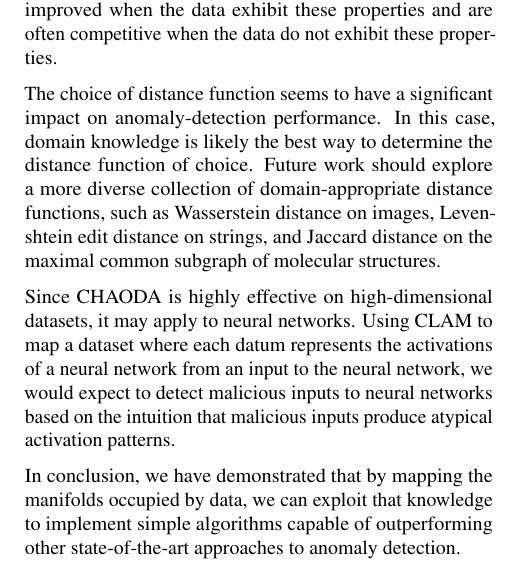
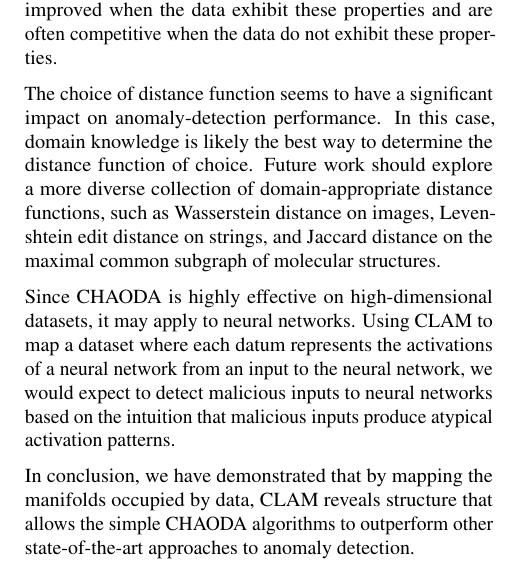
Before and after one commit to URI-ABD/chaoda-paper, a LaTeX paper (paper.tex, which reads sections/4-discussion.tex): part of one column of page 7 of 10, cut so that both start at the same text. Compiled offline with pdfLaTeX.

Commit message:
Much better concluding sentence, I think

```diff
--- a/sections/4-discussion.tex
+++ b/sections/4-discussion.tex
@@ -36,4 +36,4 @@ Using CLAM to map a dataset where each datum represents the activations of a neu
 % \subsection{Conclusion}
 % \label{subsec:discussion:conlcusion}
 
-In conclusion, we have demonstrated that by mapping the manifolds occupied by data, we can exploit that knowledge to implement simple algorithms capable of outperforming other state-of-the-art approaches to anomaly detection.
+In conclusion, we have demonstrated that by mapping the manifolds occupied by data, CLAM reveals structure that allows the simple CHAODA algorithms to outperform other state-of-the-art approaches to anomaly detection.
```
